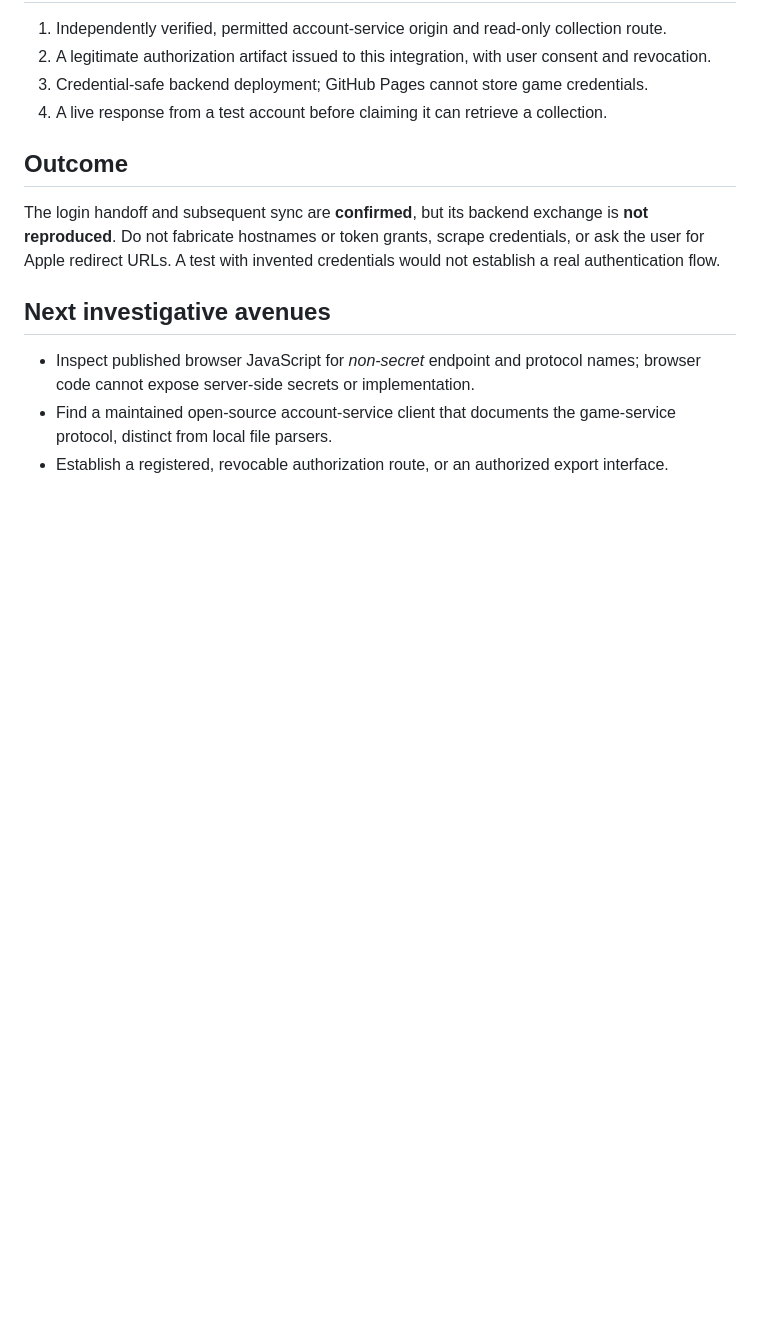
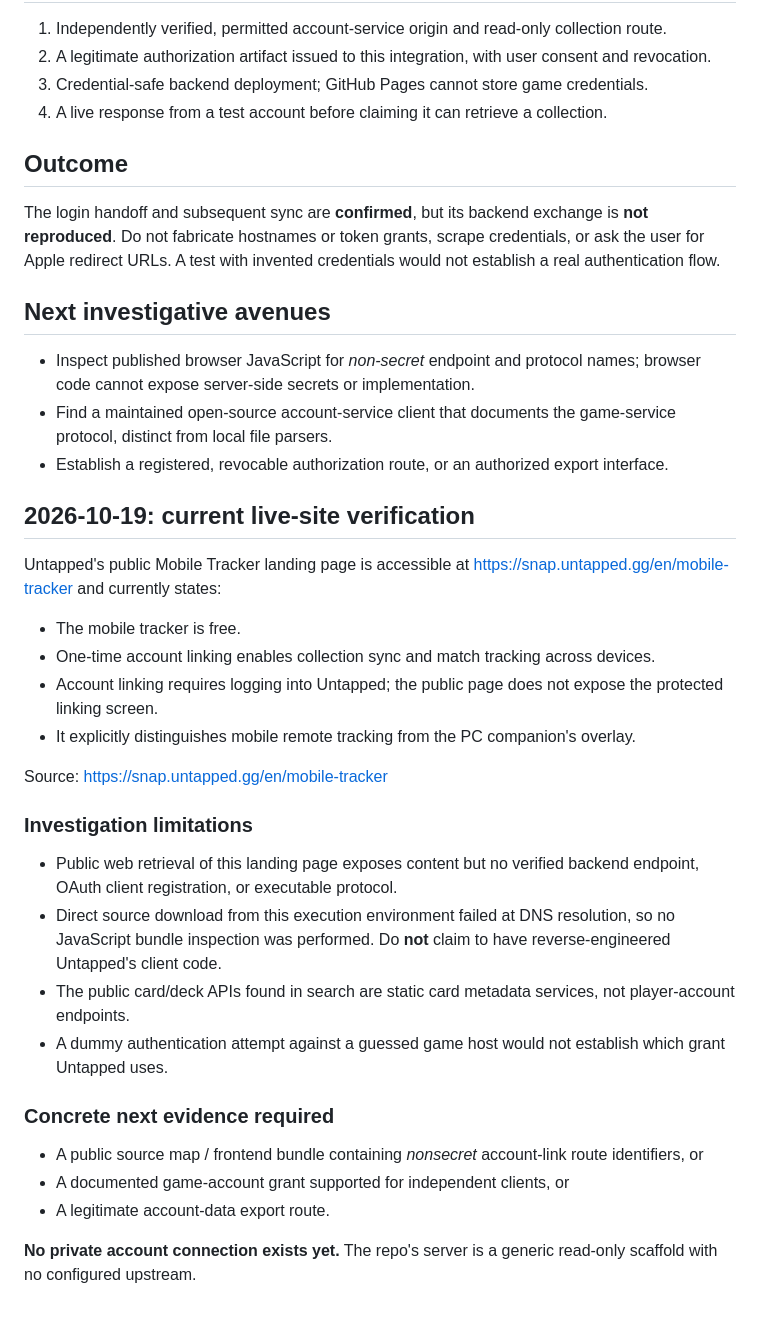
Before and after one commit to willavawang/snap-connectot, a Markdown page: research/MOBILE_SYNC_PROTOCOL.md, the part around the change. Drawn GitHub-style; blank space fills up the shorter version.

Commit message:
Verify live Untapped mobile tracker claims and record code-inspection limitations

```diff
--- a/research/MOBILE_SYNC_PROTOCOL.md
+++ b/research/MOBILE_SYNC_PROTOCOL.md
@@ -39,3 +39,26 @@ The login handoff and subsequent sync are **confirmed**, but its backend exchang
 - Inspect published browser JavaScript for *non-secret* endpoint and protocol names; browser code cannot expose server-side secrets or implementation.
 - Find a maintained open-source account-service client that documents the game-service protocol, distinct from local file parsers.
 - Establish a registered, revocable authorization route, or an authorized export interface.
+
+## 2026-10-19: current live-site verification
+
+Untapped's public Mobile Tracker landing page is accessible at https://snap.untapped.gg/en/mobile-tracker and currently states:
+- The mobile tracker is free.
+- One-time account linking enables collection sync and match tracking across devices.
+- Account linking requires logging into Untapped; the public page does not expose the protected linking screen.
+- It explicitly distinguishes mobile remote tracking from the PC companion's overlay.
+
+Source: https://snap.untapped.gg/en/mobile-tracker
+
+### Investigation limitations
+- Public web retrieval of this landing page exposes content but no verified backend endpoint, OAuth client registration, or executable protocol.
+- Direct source download from this execution environment failed at DNS resolution, so no JavaScript bundle inspection was performed. Do **not** claim to have reverse-engineered Untapped's client code.
+- The public card/deck APIs found in search are static card metadata services, not player-account endpoints.
+- A dummy authentication attempt against a guessed game host would not establish which grant Untapped uses.
+
+### Concrete next evidence required
+- A public source map / frontend bundle containing *nonsecret* account-link route identifiers, or
+- A documented game-account grant supported for independent clients, or
+- A legitimate account-data export route.
+
+**No private account connection exists yet.** The repo's server is a generic read-only scaffold with no configured upstream.
```
